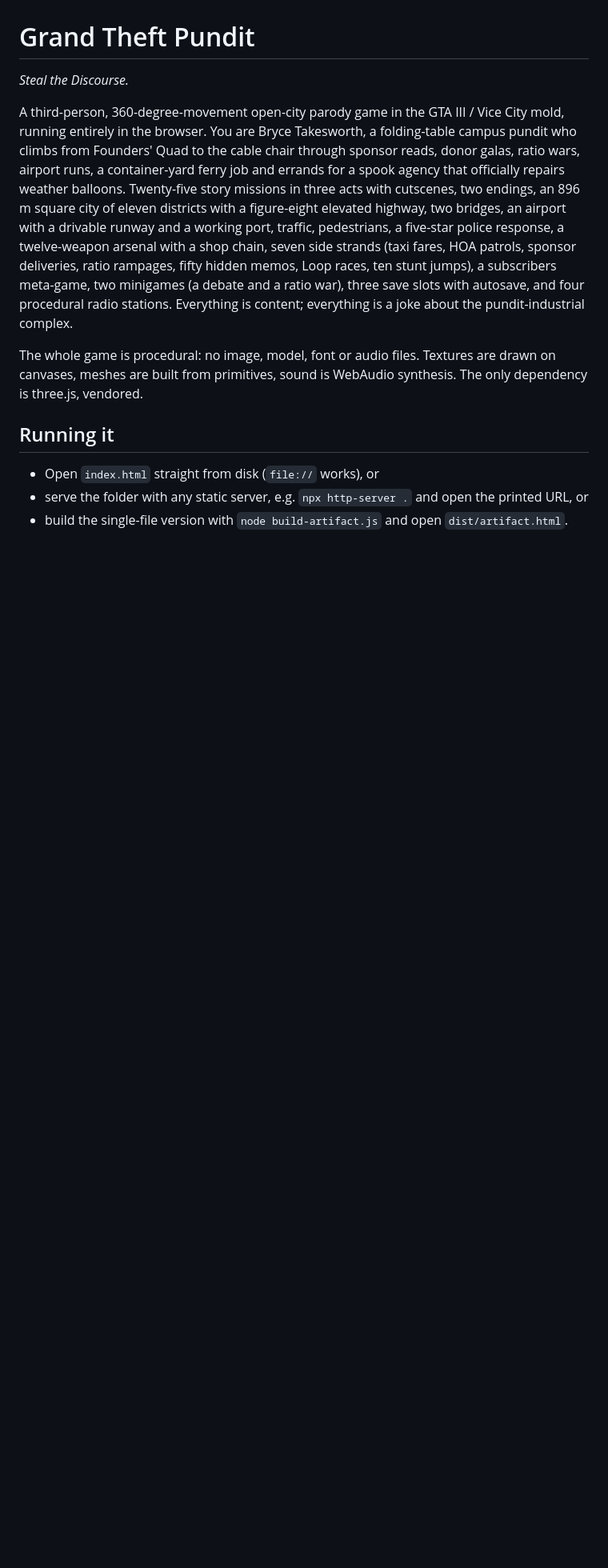
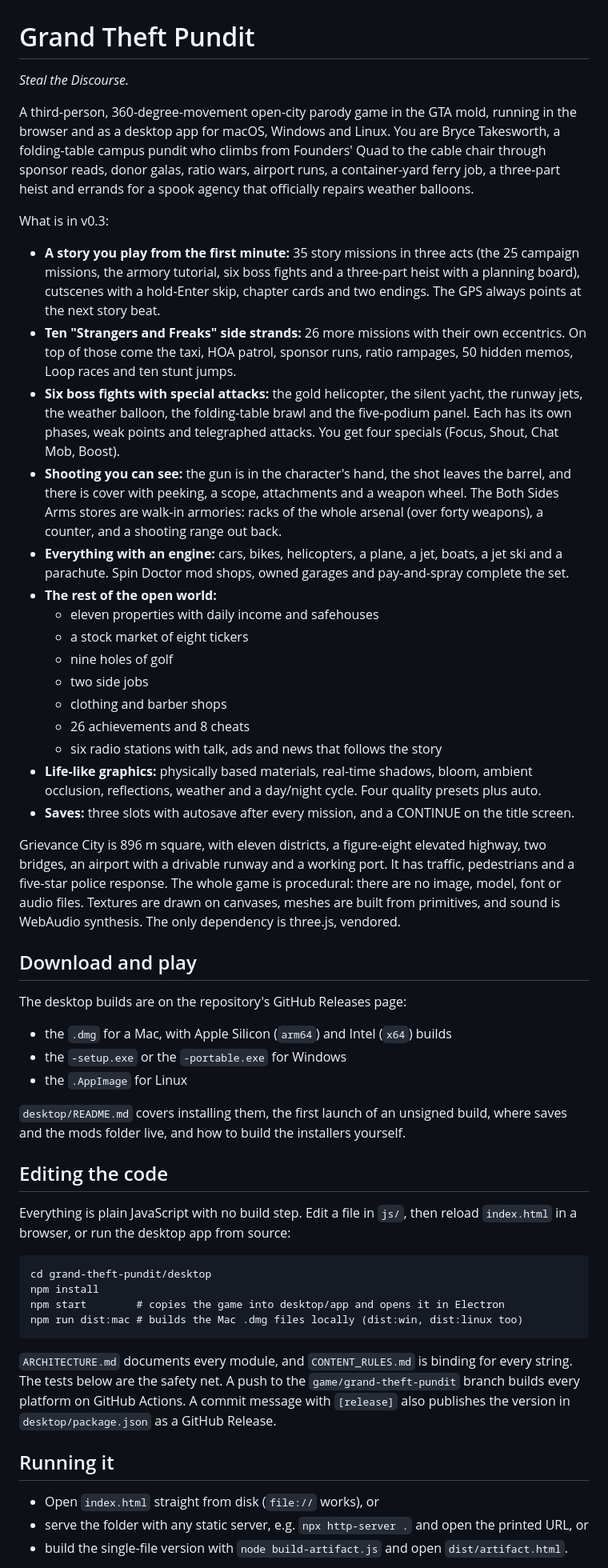
Before and after one commit to Krkannan0428/Kannako-Homes, a Markdown page: grand-theft-pundit/README.md, the part around the change. Shown at 80% size. Drawn GitHub-style; blank space fills up the shorter version.

Commit message:
README: what v0.3 is, where to download it and how to edit and build it
Co-Authored-By: Claude Opus 5.5 <noreply@anthropic.com>
Claude-Session: https://claude.ai/code/session_01RgNJTqcRQoGwabBpQ4x97n

````diff
--- a/grand-theft-pundit/README.md
+++ b/grand-theft-pundit/README.md
@@ -2,24 +2,83 @@
 
 *Steal the Discourse.*
 
-A third-person, 360-degree-movement open-city parody game in the GTA III / Vice
-City mold, running entirely in the browser. You are Bryce Takesworth, a
-folding-table campus pundit who climbs from Founders' Quad to the cable chair
-through sponsor reads, donor galas, ratio wars, airport runs, a container-yard
-ferry job and errands for a spook agency that officially repairs weather
-balloons. Twenty-five story missions in three acts with cutscenes, two endings,
-an 896 m square city of eleven districts with a figure-eight elevated highway,
-two bridges, an airport with a drivable runway and a working port, traffic,
-pedestrians, a five-star police response, a twelve-weapon arsenal with a shop
-chain, seven side strands (taxi fares, HOA patrols, sponsor deliveries, ratio
-rampages, fifty hidden memos, Loop races, ten stunt jumps), a subscribers
-meta-game, two minigames (a debate and a ratio war), three save slots with
-autosave, and four procedural radio stations. Everything is content; everything
-is a joke about the pundit-industrial complex.
+A third-person, 360-degree-movement open-city parody game in the GTA mold,
+running in the browser and as a desktop app for macOS, Windows and Linux. You are
+Bryce Takesworth, a folding-table campus pundit who climbs from Founders' Quad to
+the cable chair through sponsor reads, donor galas, ratio wars, airport runs, a
+container-yard ferry job, a three-part heist and errands for a spook agency that
+officially repairs weather balloons.
 
-The whole game is procedural: no image, model, font or audio files. Textures are
-drawn on canvases, meshes are built from primitives, sound is WebAudio
-synthesis. The only dependency is three.js, vendored.
+What is in v0.3:
+
+- **A story you play from the first minute:** 35 story missions in three acts
+  (the 25 campaign missions, the armory tutorial, six boss fights and a
+  three-part heist with a planning board), cutscenes with a hold-Enter skip,
+  chapter cards and two endings. The GPS always points at the next story beat.
+- **Ten "Strangers and Freaks" side strands:** 26 more missions with their own
+  eccentrics. On top of those come the taxi, HOA patrol, sponsor runs, ratio
+  rampages, 50 hidden memos, Loop races and ten stunt jumps.
+- **Six boss fights with special attacks:** the gold helicopter, the silent
+  yacht, the runway jets, the weather balloon, the folding-table brawl and the
+  five-podium panel. Each has its own phases, weak points and telegraphed
+  attacks. You get four specials (Focus, Shout, Chat Mob, Boost).
+- **Shooting you can see:** the gun is in the character's hand, the shot leaves
+  the barrel, and there is cover with peeking, a scope, attachments and a weapon
+  wheel. The Both Sides Arms stores are walk-in armories: racks of the whole
+  arsenal (over forty weapons), a counter, and a shooting range out back.
+- **Everything with an engine:** cars, bikes, helicopters, a plane, a jet,
+  boats, a jet ski and a parachute. Spin Doctor mod shops, owned garages and
+  pay-and-spray complete the set.
+- **The rest of the open world:**
+  - eleven properties with daily income and safehouses
+  - a stock market of eight tickers
+  - nine holes of golf
+  - two side jobs
+  - clothing and barber shops
+  - 26 achievements and 8 cheats
+  - six radio stations with talk, ads and news that follows the story
+- **Life-like graphics:** physically based materials, real-time shadows,
+  bloom, ambient occlusion, reflections, weather and a day/night cycle. Four
+  quality presets plus auto.
+- **Saves:** three slots with autosave after every mission, and a CONTINUE on
+  the title screen.
+
+Grievance City is 896 m square, with eleven districts, a figure-eight elevated
+highway, two bridges, an airport with a drivable runway and a working port. It
+has traffic, pedestrians and a five-star police response. The whole game is
+procedural: there are no image, model, font or audio files. Textures are drawn
+on canvases, meshes are built from primitives, and sound is WebAudio synthesis.
+The only dependency is three.js, vendored.
+
+## Download and play
+
+The desktop builds are on the repository's GitHub Releases page:
+
+- the `.dmg` for a Mac, with Apple Silicon (`arm64`) and Intel (`x64`) builds
+- the `-setup.exe` or the `-portable.exe` for Windows
+- the `.AppImage` for Linux
+
+`desktop/README.md` covers installing them, the first launch of an unsigned
+build, where saves and the mods folder live, and how to build the installers
+yourself.
+
+## Editing the code
+
+Everything is plain JavaScript with no build step. Edit a file in `js/`, then
+reload `index.html` in a browser, or run the desktop app from source:
+
+```
+cd grand-theft-pundit/desktop
+npm install
+npm start        # copies the game into desktop/app and opens it in Electron
+npm run dist:mac # builds the Mac .dmg files locally (dist:win, dist:linux too)
+```
+
+`ARCHITECTURE.md` documents every module, and `CONTENT_RULES.md` is binding for
+every string. The tests below are the safety net. A push to the
+`game/grand-theft-pundit` branch builds every platform on GitHub Actions. A
+commit message with `[release]` also publishes the version in
+`desktop/package.json` as a GitHub Release.
 
 ## Running it
 
````
